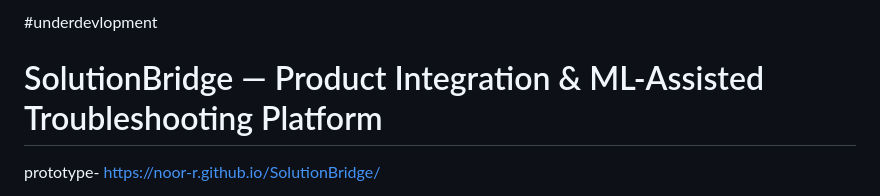
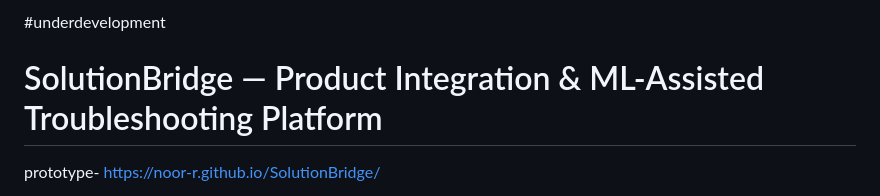
Before and after one commit to noor-r/SolutionBridge, a Markdown page: README.md, the part around the change. Drawn GitHub-style.

Commit message:
Fix typo in README header from 'underdevlopment' to 'underdevelopment'

```diff
--- a/README.md
+++ b/README.md
@@ -1,4 +1,4 @@
-#underdevlopment
+#underdevelopment
 # SolutionBridge — Product Integration & ML-Assisted Troubleshooting Platform
 prototype- https://noor-r.github.io/SolutionBridge/
 
```
